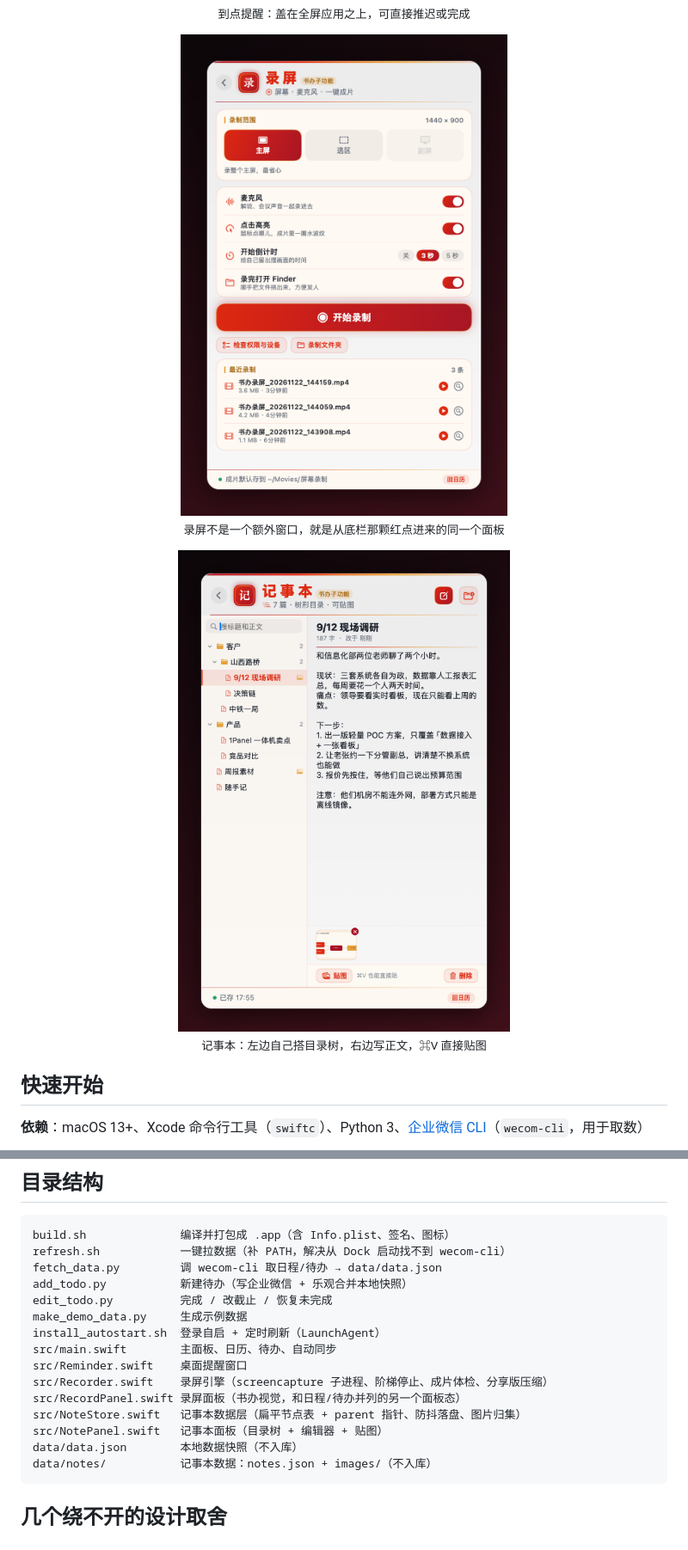
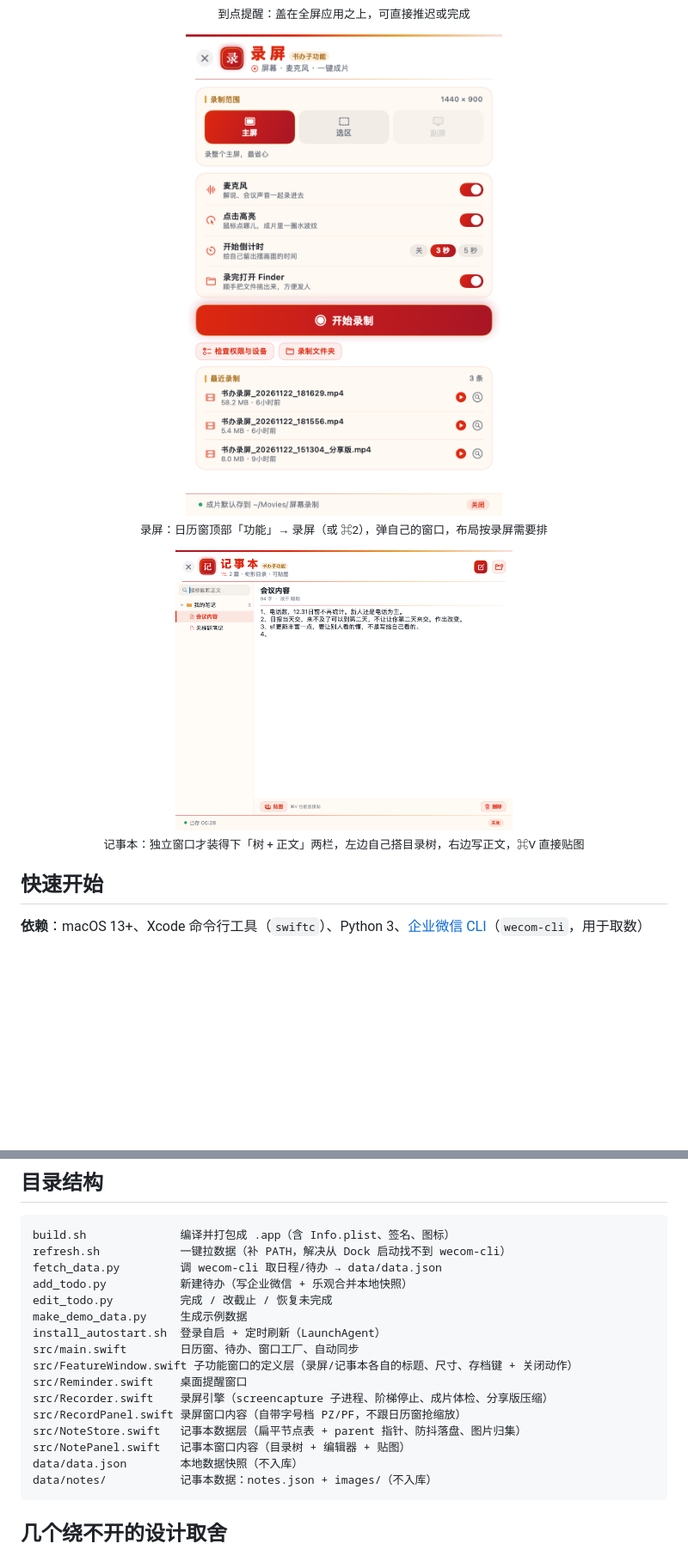
Before and after one commit to zhanggefei/shuban, a Markdown page: README.md, 2 parts joined by grey strips. Shown at 86% size. GitHub-like rendering; pictures changed too: docs/screenshots/notes.png, docs/screenshots/rec.png; blank space fills up the shorter version.

````diff
--- a/README.md
+++ b/README.md
@@ -46,7 +46,7 @@
 
 <img src="docs/screenshots/rec.png" width="52%" alt="录屏面板" />
 
-<sub>录屏不是一个额外窗口，就是从底栏那颗红点进来的同一个面板</sub>
+<sub>录屏：日历窗顶部「功能」→ 录屏（或 ⌘2），弹自己的窗口，布局按录屏需要排</sub>
 
 </div>
 
@@ -54,7 +54,7 @@
 
 <img src="docs/screenshots/notes.png" width="52%" alt="记事本面板" />
 
-<sub>记事本：左边自己搭目录树，右边写正文，⌘V 直接贴图</sub>
+<sub>记事本：独立窗口才装得下「树 + 正文」两栏，左边自己搭目录树，右边写正文，⌘V 直接贴图</sub>
 
 </div>
 
@@ -98,12 +98,13 @@ add_todo.py           新建待办（写企业微信 + 乐观合并本地快照
 edit_todo.py          完成 / 改截止 / 恢复未完成
 make_demo_data.py     生成示例数据
 install_autostart.sh  登录自启 + 定时刷新（LaunchAgent）
-src/main.swift        主面板、日历、待办、自动同步
+src/main.swift        日历窗、待办、窗口工厂、自动同步
+src/FeatureWindow.swift 子功能窗口的定义层（录屏/记事本各自的标题、尺寸、存档键 + 关闭动作）
 src/Reminder.swift    桌面提醒窗口
 src/Recorder.swift    录屏引擎（screencapture 子进程、阶梯停止、成片体检、分享版压缩）
-src/RecordPanel.swift 录屏面板（书办视觉，和日程/待办并列的另一个面板态）
+src/RecordPanel.swift 录屏窗口内容（自带字号档 PZ/PF，不跟日历窗抢缩放）
 src/NoteStore.swift   记事本数据层（扁平节点表 + parent 指针、防抖落盘、图片归集）
-src/NotePanel.swift   记事本面板（目录树 + 编辑器 + 贴图）
+src/NotePanel.swift   记事本窗口内容（目录树 + 编辑器 + 贴图）
 data/data.json        本地数据快照（不入库）
 data/notes/           记事本数据：notes.json + images/（不入库）
 ```
````
Also changed, not shown: other parts of README.md (+12 -10 lines), CHANGELOG.md (+37 -1 lines), docs/screenshots/main.png, 4 other files.
